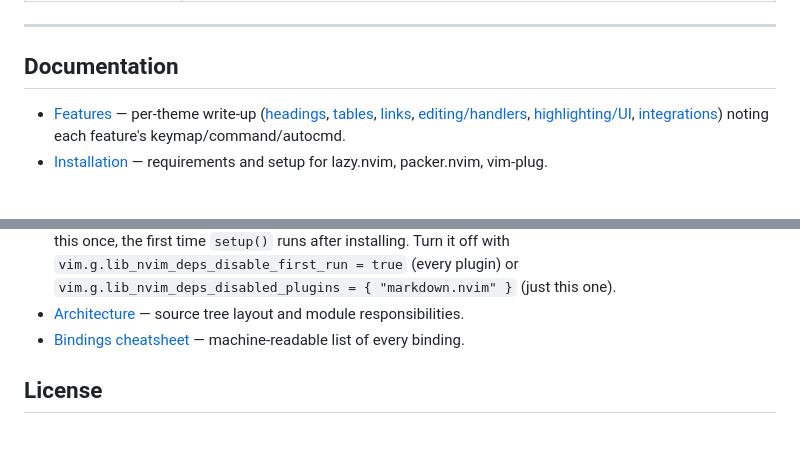
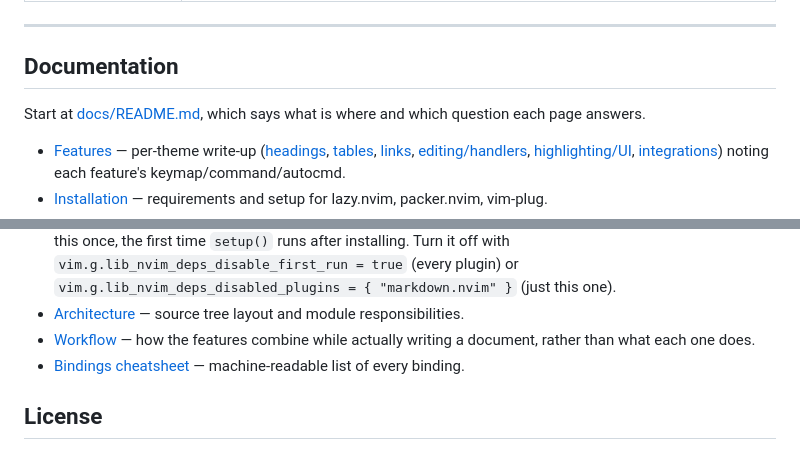
Before and after one commit to StefanBartl/markdown.nvim, a Markdown page: README.md, 2 parts joined by grey strips. GitHub-like rendering; blank space fills up the shorter version.

```diff
--- a/README.md
+++ b/README.md
@@ -109,6 +109,9 @@ runtime:
 
 ## Documentation
 
+Start at [docs/README.md](docs/README.md), which says what is where and which
+question each page answers.
+
 - [Features](docs/FEATURES/README.md) — per-theme write-up ([headings](docs/FEATURES/headings.md), [tables](docs/FEATURES/tables.md), [links](docs/FEATURES/links-and-references.md), [editing/handlers](docs/FEATURES/editing-and-handlers.md), [highlighting/UI](docs/FEATURES/highlighting-and-ui.md), [integrations](docs/FEATURES/integrations.md)) noting each feature's keymap/command/autocmd.
 - [Installation](docs/installation.md) — requirements and setup for lazy.nvim, packer.nvim, vim-plug.
 - [Configuration](docs/configuration.md) — full `setup()` reference with defaults, and feature gating.
@@ -123,6 +126,7 @@ runtime:
 - [Health](docs/health.md) — what `:checkhealth markdown` reports.
 - [Declared external tools](docs/install.json) — the optional CLI tools (`rg`, which speeds up the reverse file-reference search) with why each matters. `:Lib deps show markdown.nvim` reports what's missing here, `:Lib deps install markdown.nvim` offers to install it — via [lib.nvim.deps](https://github.com/StefanBartl/lib.nvim/blob/main/lua/lib/nvim/deps/README.md), which asks before it installs anything. A popup shows this once, the first time `setup()` runs after installing. Turn it off with `vim.g.lib_nvim_deps_disable_first_run = true` (every plugin) or `vim.g.lib_nvim_deps_disabled_plugins = { "markdown.nvim" }` (just this one).
 - [Architecture](docs/architecture.md) — source tree layout and module responsibilities.
+- [Workflow](docs/WORKFLOW.md) — how the features combine while actually writing a document, rather than what each one does.
 - [Bindings cheatsheet](docs/BINDINGS.lua) — machine-readable list of every binding.
 
 ## License
```
Also changed, not shown: docs/README.md (added, +40 -0 lines).
